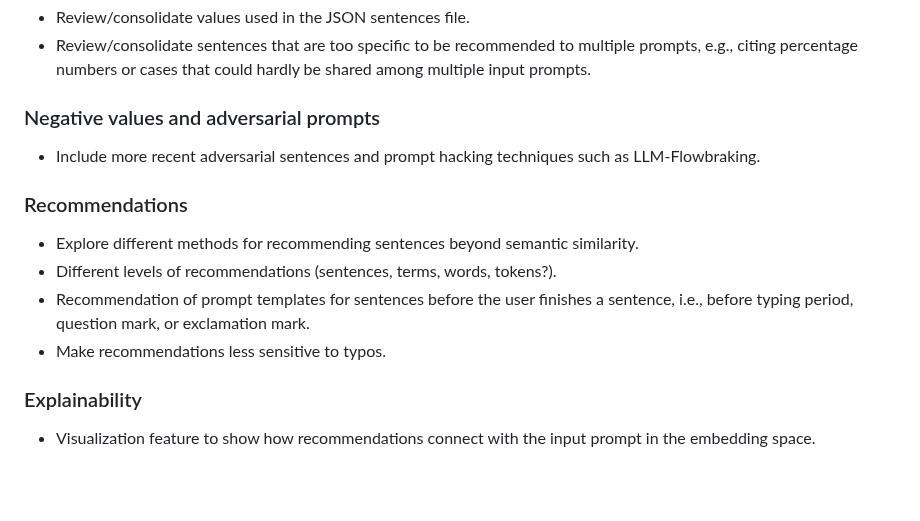
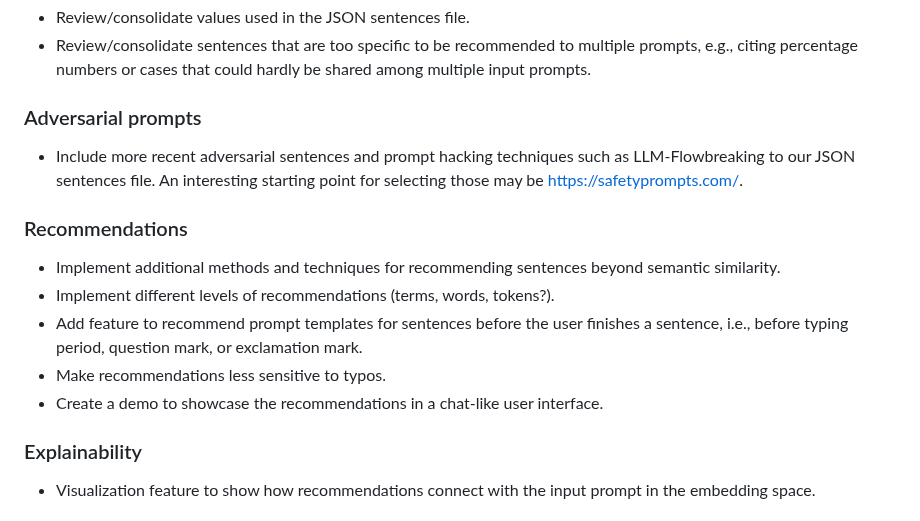
Before and after one commit to Mystic-Slice/responsible-prompting-api, a Markdown page: README.md, the part around the change. Drawn GitHub-style; blank space fills up the shorter version.

Commit message:
Detailing the project roadmap

```diff
--- a/README.md
+++ b/README.md
@@ -341,16 +341,17 @@ python customize/customize_embeddings.py
 - Review/consolidate values used in the JSON sentences file.
 - Review/consolidate sentences that are too specific to be recommended to multiple prompts, e.g., citing percentage numbers or cases that could hardly be shared among multiple input prompts.
 
-### Negative values and adversarial prompts
+### Adversarial prompts
 
-- Include more recent adversarial sentences and prompt hacking techniques such as LLM-Flowbraking.
+- Include more recent adversarial sentences and prompt hacking techniques such as LLM-Flowbreaking to our JSON sentences file. An interesting starting point for selecting those may be https://safetyprompts.com/.
 
 ### Recommendations
 
-- Explore different methods for recommending sentences beyond semantic similarity.
-- Different levels of recommendations (sentences, terms, words, tokens?).
-- Recommendation of prompt templates for sentences before the user finishes a sentence, i.e., before typing period, question mark, or exclamation mark.
+- Implement additional methods and techniques for recommending sentences beyond semantic similarity.
+- Implement different levels of recommendations (terms, words, tokens?).
+- Add feature to recommend prompt templates for sentences before the user finishes a sentence, i.e., before typing period, question mark, or exclamation mark.
 - Make recommendations less sensitive to typos.
+- Create a demo to showcase the recommendations in a chat-like user interface.
 
 ### Explainability
 
```
